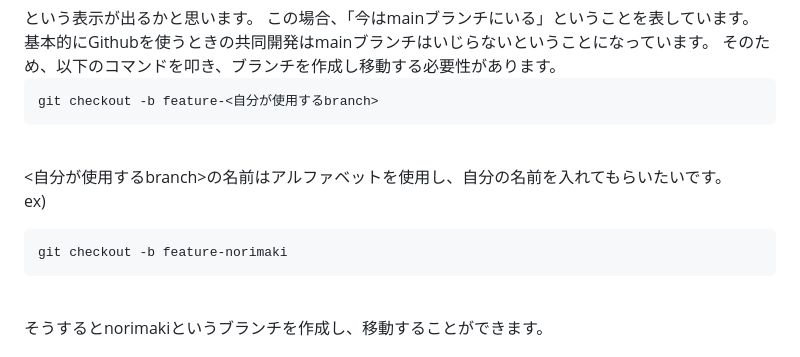
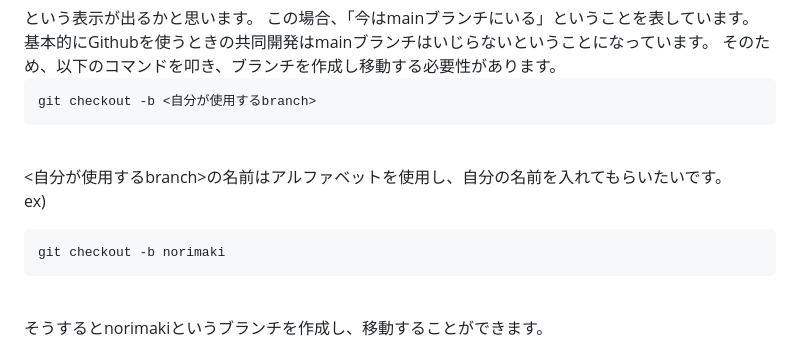
Before and after one commit to TsurutaProject/PracticeGithub, a Markdown page: README.md, the part around the change. GitHub-like rendering.

Commit message:
update README.mdの訂正

````diff
--- a/README.md
+++ b/README.md
@@ -50,14 +50,14 @@ git branch
 そのため、以下のコマンドを叩き、ブランチを作成し移動する必要性があります。<br>
 
 ```
-git checkout -b feature-<自分が使用するbranch>
+git checkout -b <自分が使用するbranch>
 ```
 <br>
 <自分が使用するbranch>の名前はアルファベットを使用し、自分の名前を入れてもらいたいです。<br>
 
 ex)
 ```
-git checkout -b feature-norimaki
+git checkout -b norimaki
 ```
 <br>
 そうするとnorimakiというブランチを作成し、移動することができます。
````
